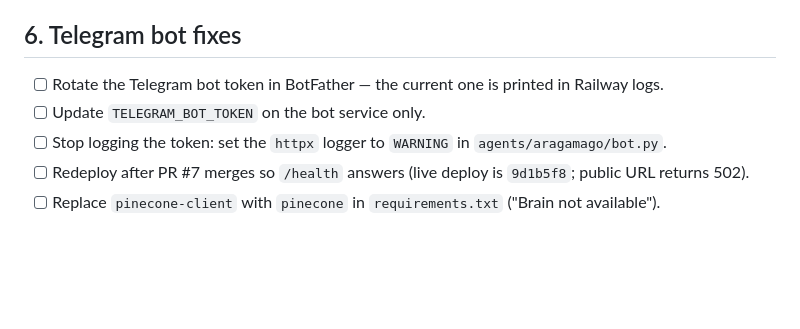
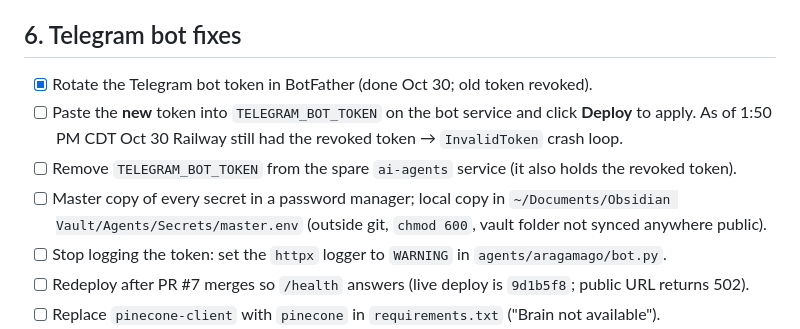
Before and after one commit to launchpad-PMA/ai-agents, a Markdown page: runbooks/infra-todo.md, the part around the change. GitHub-like rendering; blank space fills up the shorter version.

Commit message:
Todo: token rotated; Railway still has revoked token; where to store secrets locally
Co-authored-by: Baba John <baba@adbongo.io>

```diff
--- a/runbooks/infra-todo.md
+++ b/runbooks/infra-todo.md
@@ -171,8 +171,13 @@ so it never reaches `www`. No CAA record blocks issuance.
 
 ## 6. Telegram bot fixes
 
-- [ ] Rotate the Telegram bot token in BotFather — the current one is printed in Railway logs.
-- [ ] Update `TELEGRAM_BOT_TOKEN` on the bot service only.
+- [x] Rotate the Telegram bot token in BotFather (done Oct 30; old token revoked).
+- [ ] Paste the **new** token into `TELEGRAM_BOT_TOKEN` on the bot service and click **Deploy** to apply.
+      As of 1:50 PM CDT Oct 30 Railway still had the revoked token → `InvalidToken` crash loop.
+- [ ] Remove `TELEGRAM_BOT_TOKEN` from the spare `ai-agents` service (it also holds the revoked token).
+- [ ] Master copy of every secret in a password manager; local copy in
+      `~/Documents/Obsidian Vault/Agents/Secrets/master.env` (outside git, `chmod 600`,
+      vault folder not synced anywhere public).
 - [ ] Stop logging the token: set the `httpx` logger to `WARNING` in `agents/aragamago/bot.py`.
 - [ ] Redeploy after PR #7 merges so `/health` answers (live deploy is `9d1b5f8`; public URL returns 502).
 - [ ] Replace `pinecone-client` with `pinecone` in `requirements.txt` ("Brain not available").
```
